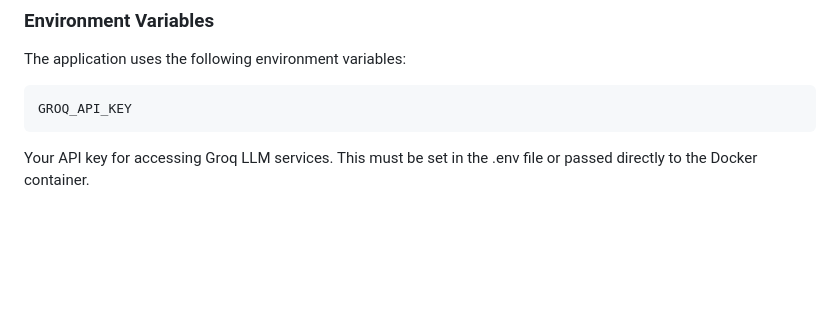
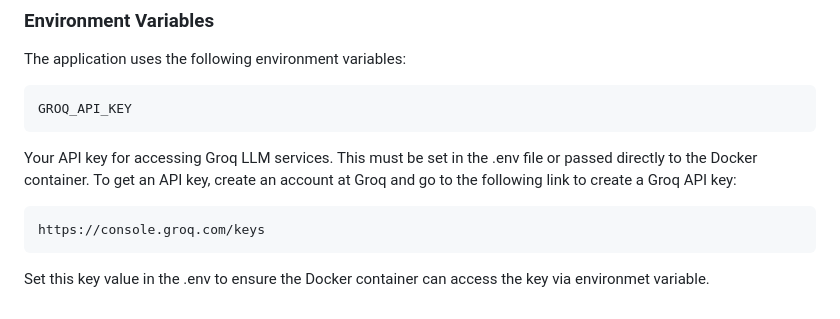
Before and after one commit to AbdulAhad2659/PDF-Chatbot, a Markdown page: README.md, the part around the change. Drawn GitHub-style; blank space fills up the shorter version.

````diff
--- a/README.md
+++ b/README.md
@@ -114,3 +114,9 @@ The application uses the following environment variables:
 GROQ_API_KEY
 ```
 Your API key for accessing Groq LLM services. This must be set in the .env file or passed directly to the Docker container.
+To get an API key, create an account at Groq and go to the following link to create a Groq API key:
+
+```text
+https://console.groq.com/keys
+```
+Set this key value in the .env to ensure the Docker container can access the key via environmet variable.
````
